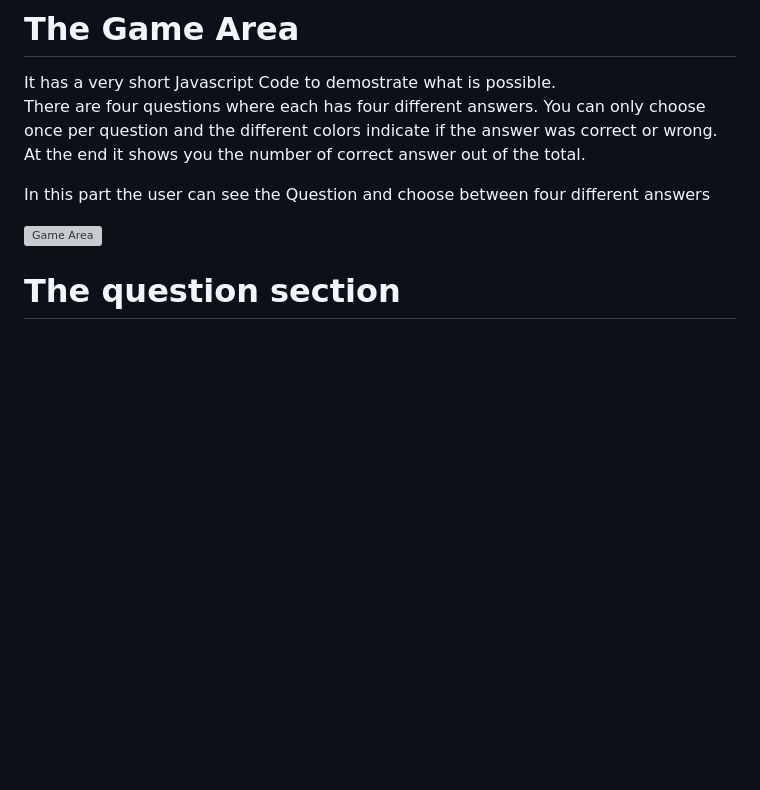
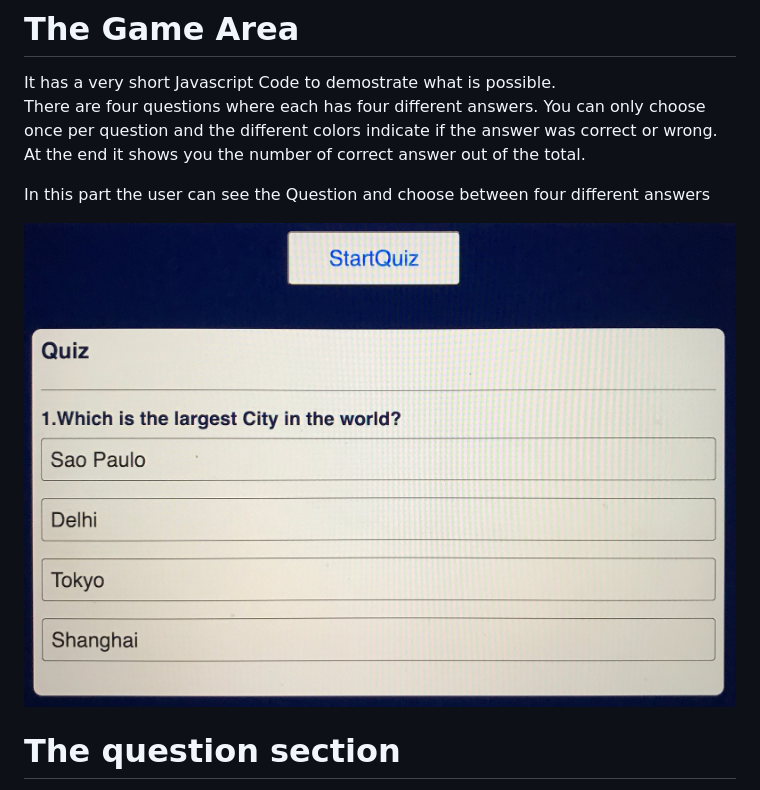
Before and after one commit to Charly1357/quizabgabe, a Markdown page: README.md, the part around the change. Drawn GitHub-style; pictures changed too: 3Picture.jpeg (added); blank space fills up the shorter version; grey boxes are pictures that could not be loaded.

```diff
--- a/README.md
+++ b/README.md
@@ -70,7 +70,7 @@ At the end it shows you the number of correct answer out of the total.
 In this part the user can see the Question and choose between
 four different answers
 
-![Game Area](IMG-8213.jpg)
+![Game Area](3Picture.jpeg)
 
 # The question section
 
```
